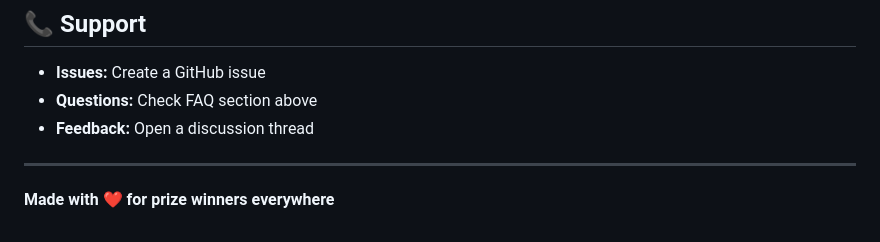
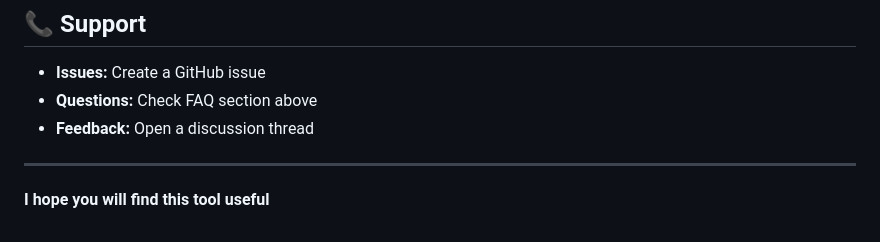
Before and after one commit to al7-ideale/IRD-Taxpayer-Incentive-Prize-Checker, a Markdown page: README.md, the part around the change. Rendered like a GitHub page.

Commit message:
Update closing message in README to enhance user engagement

```diff
--- a/README.md
+++ b/README.md
@@ -397,4 +397,4 @@ A: Currently web-only. The mobile browser version works great!
 
 ---
 
-**Made with ❤️ for prize winners everywhere**
+**I hope you will find this tool useful**
```
